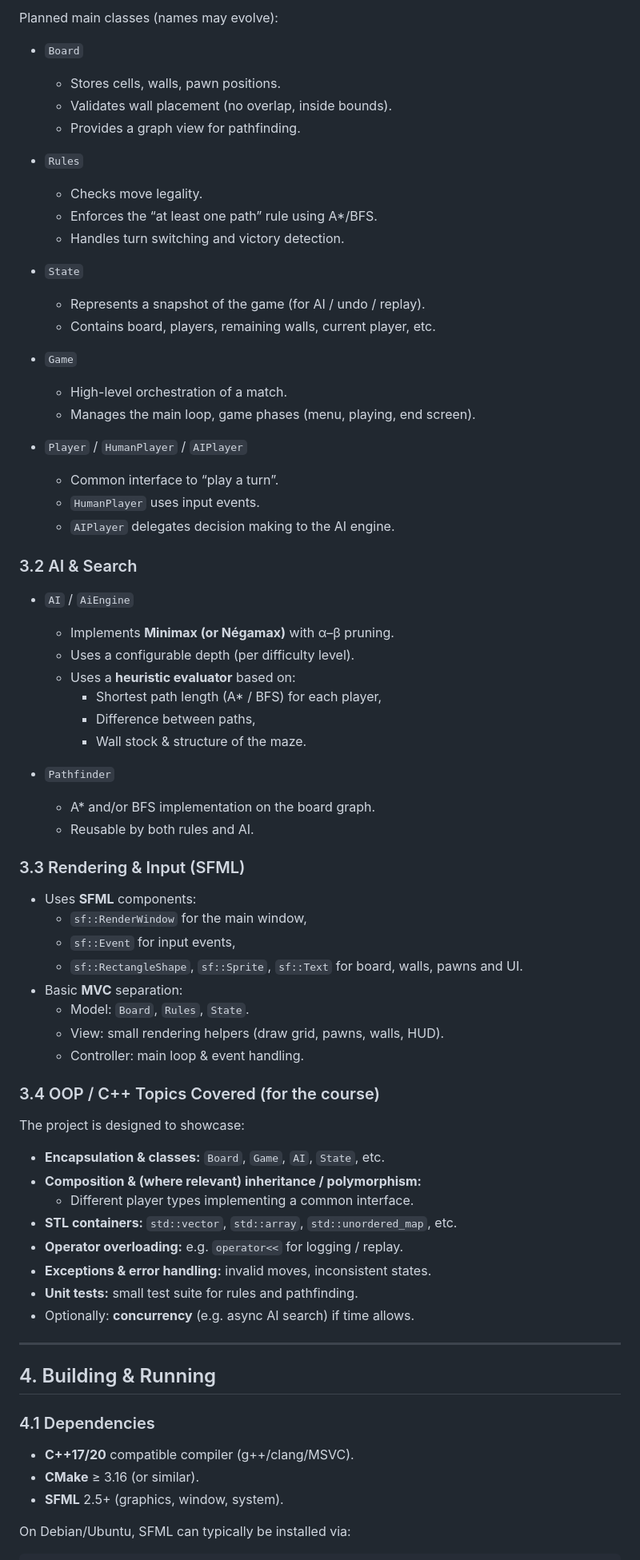
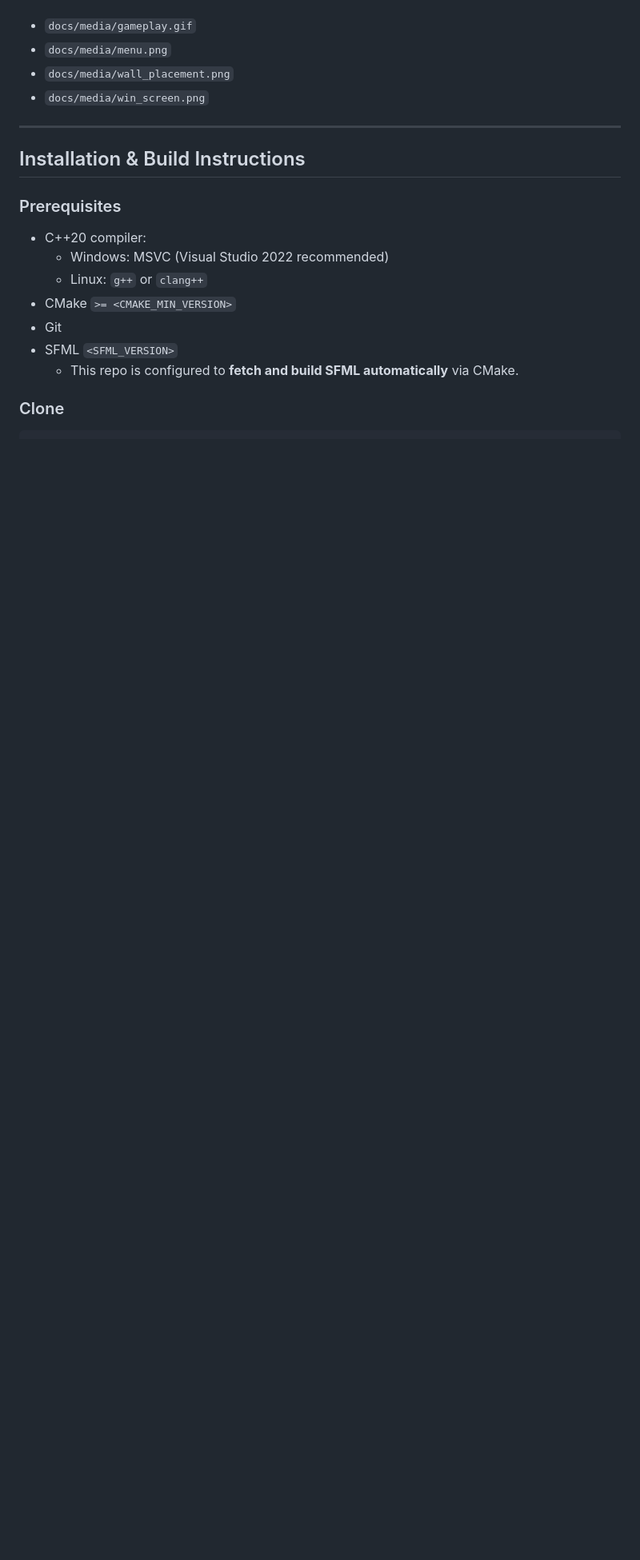
Before and after one commit to josedanielchg/quoridor-strategy-game, a Markdown page: README.md, the part around one of its changes. Shown at 80% size. Drawn GitHub-style; blank space fills up the shorter version.

````diff
--- a/README.md
+++ b/README.md
@@ -71,77 +46,23 @@ This project focuses on:
 
-Planned main classes (names may evolve):
-
-- `Board`
-  - Stores cells, walls, pawn positions.
-  - Validates wall placement (no overlap, inside bounds).
-  - Provides a graph view for pathfinding.
-
-- `Rules`
-  - Checks move legality.
-  - Enforces the “at least one path” rule using A*/BFS.
-  - Handles turn switching and victory detection.
-
-- `State`
-  - Represents a snapshot of the game (for AI / undo / replay).
-  - Contains board, players, remaining walls, current player, etc.
-
-- `Game`
-  - High-level orchestration of a match.
-  - Manages the main loop, game phases (menu, playing, end screen).
-
-- `Player` / `HumanPlayer` / `AIPlayer`
-  - Common interface to “play a turn”.
-  - `HumanPlayer` uses input events.
-  - `AIPlayer` delegates decision making to the AI engine.
-
-### 3.2 AI & Search
-
-- `AI` / `AiEngine`
-  - Implements **Minimax (or Négamax)** with α–β pruning.
-  - Uses a configurable depth (per difficulty level).
-  - Uses a **heuristic evaluator** based on:
-    - Shortest path length (A* / BFS) for each player,
-    - Difference between paths,
-    - Wall stock & structure of the maze.
-
-- `Pathfinder`
-  - A* and/or BFS implementation on the board graph.
-  - Reusable by both rules and AI.
-
-### 3.3 Rendering & Input (SFML)
-
-- Uses **SFML** components:
-  - `sf::RenderWindow` for the main window,
-  - `sf::Event` for input events,
-  - `sf::RectangleShape`, `sf::Sprite`, `sf::Text` for board, walls, pawns and UI.
-- Basic **MVC** separation:
-  - Model: `Board`, `Rules`, `State`.
-  - View: small rendering helpers (draw grid, pawns, walls, HUD).
-  - Controller: main loop & event handling.
-
-### 3.4 OOP / C++ Topics Covered (for the course)
-
-The project is designed to showcase:
-
-- **Encapsulation & classes:** `Board`, `Game`, `AI`, `State`, etc.
-- **Composition & (where relevant) inheritance / polymorphism:**
-  - Different player types implementing a common interface.
-- **STL containers:** `std::vector`, `std::array`, `std::unordered_map`, etc.
-- **Operator overloading:** e.g. `operator<<` for logging / replay.
-- **Exceptions & error handling:** invalid moves, inconsistent states.
-- **Unit tests:** small test suite for rules and pathfinding.
-- Optionally: **concurrency** (e.g. async AI search) if time allows.
+- `docs/media/gameplay.gif`
+- `docs/media/menu.png`
+- `docs/media/wall_placement.png`
+- `docs/media/win_screen.png`
 
 ---
 
-## 4. Building & Running
+## Installation & Build Instructions
 
-### 4.1 Dependencies
+### Prerequisites
 
-- **C++17/20** compatible compiler (g++/clang/MSVC).
-- **CMake** ≥ 3.16 (or similar).
-- **SFML** 2.5+ (graphics, window, system).
+- C++20 compiler:
+  - Windows: MSVC (Visual Studio 2022 recommended)
+  - Linux: `g++` or `clang++`
+- CMake `>= <CMAKE_MIN_VERSION>`
+- Git
+- SFML `<SFML_VERSION>`
+  - This repo is configured to **fetch and build SFML automatically** via CMake.
 
-On Debian/Ubuntu, SFML can typically be installed via:
+### Clone
 
 ```bash
````
Also changed, not shown: other parts of README.md (+209 -87 lines).
